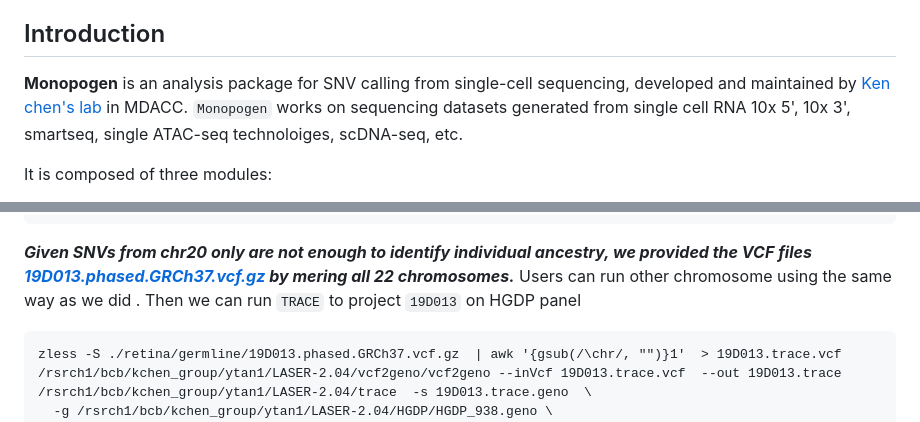
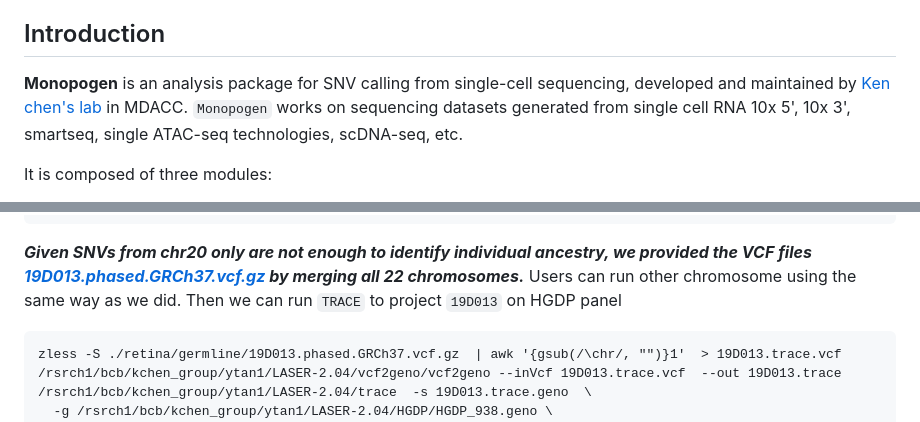
Before and after one commit to KChen-lab/Monopogen, a Markdown page: README.md, 2 parts joined by grey strips. GitHub-like rendering.

Commit message:
fixing typos

````diff
--- a/README.md
+++ b/README.md
@@ -22,7 +22,7 @@
 [//]: # (END automated TOC section, any edits will be overwritten on next source refresh)
 
 ## Introduction
-**Monopogen** is an analysis package for SNV calling from single-cell sequencing, developed and maintained by [Ken chen's lab](https://sites.google.com/view/kchenlab/Home) in MDACC. `Monopogen` works on sequencing datasets generated from single cell RNA 10x 5', 10x 3', smartseq, single ATAC-seq technoloiges, scDNA-seq, etc.
+**Monopogen** is an analysis package for SNV calling from single-cell sequencing, developed and maintained by [Ken chen's lab](https://sites.google.com/view/kchenlab/Home) in MDACC. `Monopogen` works on sequencing datasets generated from single cell RNA 10x 5', 10x 3', smartseq, single ATAC-seq technologies, scDNA-seq, etc.
 
 <image src="./example/Fig1.png" width="600">
 
@@ -498,7 +498,7 @@ INFO    2023-04-26 01:45:16     LiftoverVcf     Writing out sorted records to fi
 [Wed Apr 26 01:45:16 CDT 2023] picard.vcf.LiftoverVcf done. Elapsed time: 0.02 minutes.
 Runtime.totalMemory()=2058354688
 ```
-***Given SNVs from chr20 only are not enough to identify individual ancestry, we provided the VCF files [19D013.phased.GRCh37.vcf.gz](https://drive.google.com/file/d/1ckSChCh4iWdicqBWRp0uq0trW2BgWD4w/view?usp=share_link) by mering all 22 chromosomes.*** Users can run other chromosome using the same way as we did . Then we can run `TRACE` to project `19D013` on HGDP panel
+***Given SNVs from chr20 only are not enough to identify individual ancestry, we provided the VCF files [19D013.phased.GRCh37.vcf.gz](https://drive.google.com/file/d/1ckSChCh4iWdicqBWRp0uq0trW2BgWD4w/view?usp=share_link) by merging all 22 chromosomes.*** Users can run other chromosome using the same way as we did. Then we can run `TRACE` to project `19D013` on HGDP panel
 ```
 zless -S ./retina/germline/19D013.phased.GRCh37.vcf.gz  | awk '{gsub(/\chr/, "")}1'  > 19D013.trace.vcf
 /rsrch1/bcb/kchen_group/ytan1/LASER-2.04/vcf2geno/vcf2geno --inVcf 19D013.trace.vcf  --out 19D013.trace
````
